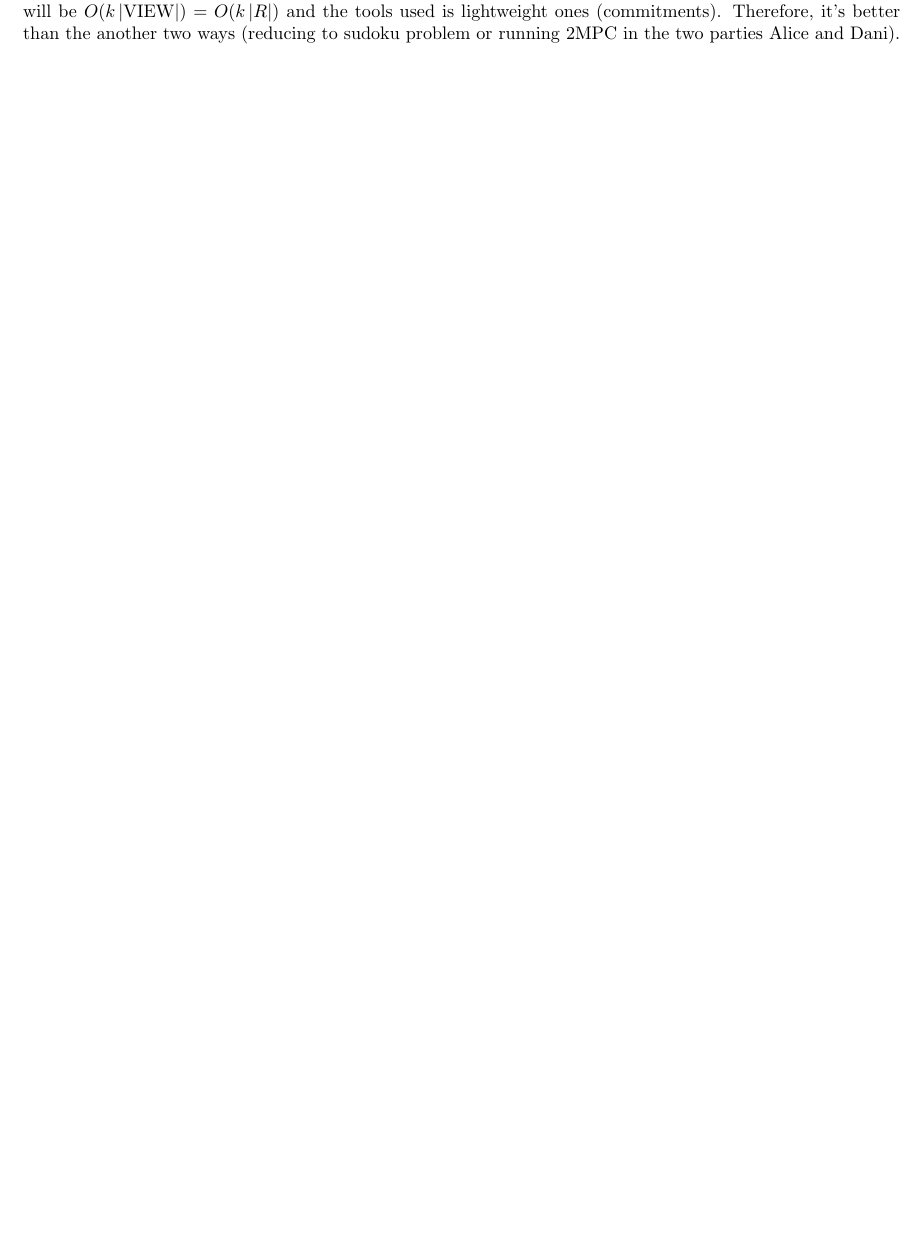
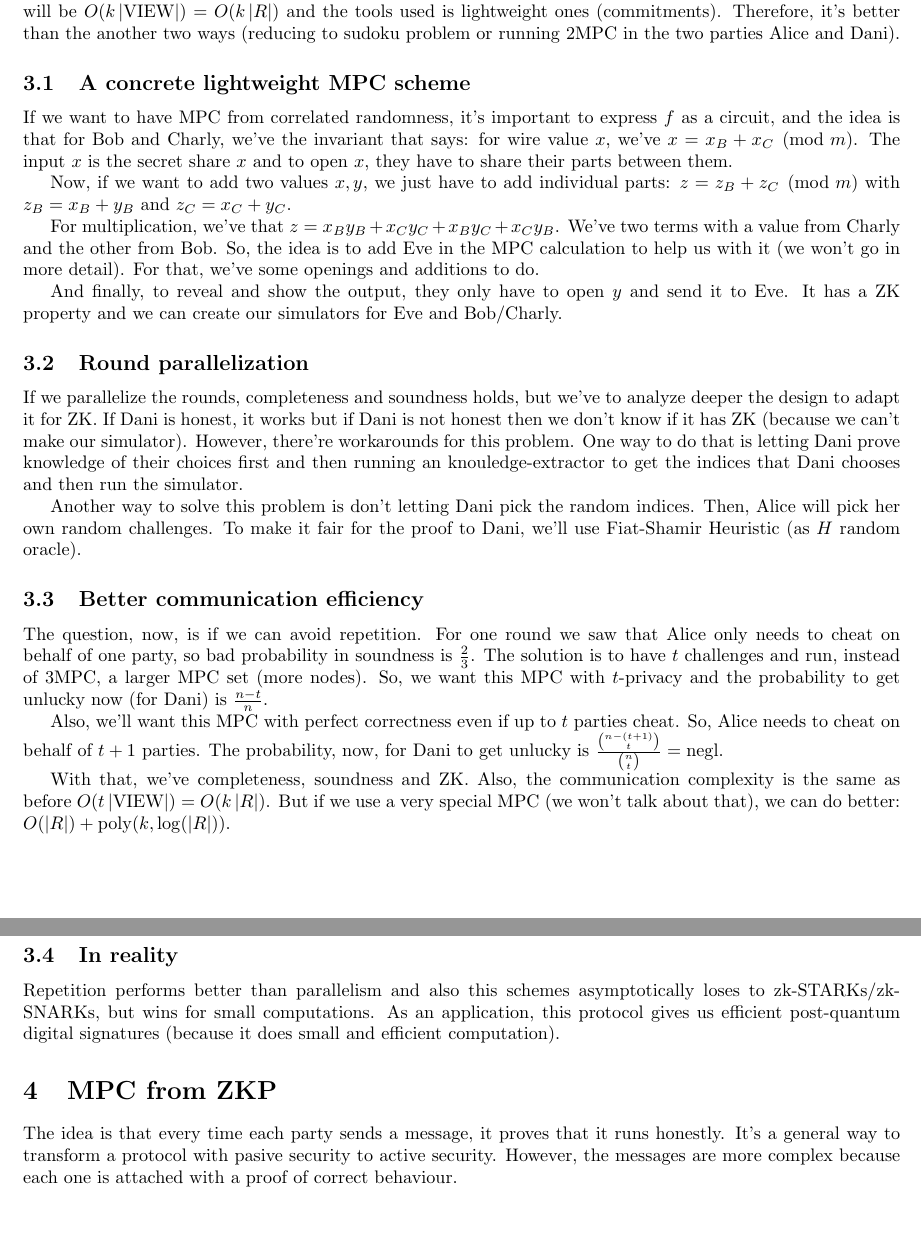
Before and after one commit to helcsnewsxd/latincrypt-2025, a LaTeX document (notes/ascrypto/mpc-zkp.tex): part of page 2 of 2 before the commit and two parts of pages 2 and 3 of 3 after it, the two joined at a grey line, cut so that both start at the same text, the shorter picture padded with empty space. Compiled offline with pdfLaTeX.

Commit message:
ASCrypto - 30/09 - Added notes about MPC and ZKP

```diff
--- a/notes/ascrypto/mpc-zkp.tex
+++ b/notes/ascrypto/mpc-zkp.tex
@@ -119,4 +119,63 @@
   and the tools used is lightweight ones (commitments).
   Therefore, it's better than the another two ways (reducing to sudoku problem
   or running 2MPC in the two parties Alice and Dani).
+
+  \subsection{A concrete lightweight MPC scheme}
+  If we want to have MPC from correlated randomness, it's important to
+  express $f$ as a circuit, and the idea is that for Bob and Charly, we've the
+  invariant that says: for wire value $x$, we've $x = x_B + x_C \pmod{m}$.
+  The input $x$ is the secret share $x$ and to open $x$, they have to share their parts between them.
+
+  Now, if we want to add two values $x,y$, we just have to add individual parts:
+  $z = z_B + z_C \pmod{m}$ with $z_B = x_B + y_B$ and $z_C = x_C + y_C$.
+
+  For multiplication, we've that $z = x_By_B + x_Cy_C + x_By_C + x_Cy_B$.
+  We've two terms with a value from Charly and the other from Bob.
+  So, the idea is to add Eve in the MPC calculation to help us with it (we won't
+  go in more detail).
+  For that, we've some openings and additions to do.
+
+  And finally, to reveal and show the output, they only have to open $y$ and send it to Eve.
+  It has a ZK property and we can create our simulators for Eve and Bob/Charly.
+
+  \subsection{Round parallelization}
+  If we parallelize the rounds, completeness and soundness holds, but we've to analyze
+  deeper the design to adapt it for ZK.
+  If Dani is honest, it works but if Dani is not honest then we don't know if
+  it has ZK (because we can't make our simulator).
+  However, there're workarounds for this problem.
+  One way to do that is letting Dani prove knowledge of their choices first and then
+  running an knouledge-extractor to get the indices that Dani chooses and then run the simulator.
+
+  Another way to solve this problem is don't letting Dani pick the random indices.
+  Then, Alice will pick her own random challenges.
+  To make it fair for the proof to Dani, we'll use Fiat-Shamir Heuristic (as $H$ random oracle).
+
+  \subsection{Better communication efficiency}
+  The question, now, is if we can avoid repetition.
+  For one round we saw that Alice only needs to cheat on behalf of one party, so
+  bad probability in soundness is $\frac{2}{3}$.
+  The solution is to have $t$ challenges and run, instead of $3$MPC, a larger MPC set (more nodes).
+  So, we want this MPC with $t$-privacy and the probability to get unlucky now (for Dani)
+  is $\frac{n-t}{n}$.
+
+  Also, we'll want this MPC with perfect correctness even if up to $t$ parties cheat.
+  So, Alice needs to cheat on behalf of $t+1$ parties.
+  The probability, now, for Dani to get unlucky is $\frac{\binom{n-(t+1)}{t}}{\binom{n}{t}} = \text{negl}$.
+
+  With that, we've completeness, soundness and ZK.
+  Also, the communication complexity is the same as before $O(t\abs{\text{VIEW}}) = O(k\abs{R})$.
+  But if we use a very special MPC (we won't talk about that), we can do better:
+  $O(\abs{R}) + \text{poly}(k,\log(\abs{R}))$.
+
+  \subsection{In reality}
+  Repetition performs better than parallelism and also this schemes asymptotically
+  loses to zk-STARKs/zk-SNARKs, but wins for small computations.
+  As an application, this protocol gives us efficient post-quantum digital signatures
+  (because it does small and efficient computation).
+
+  \section{MPC from ZKP}
+  The idea is that every time each party sends a message, it proves that it runs honestly.
+  It's a general way to transform a protocol with pasive security to active security.
+  However, the messages are more complex because each one is attached with a proof of correct behaviour.
 \end{document}
```
Also changed, not shown: notes/ascrypto/mpc-zkp.pdf.
